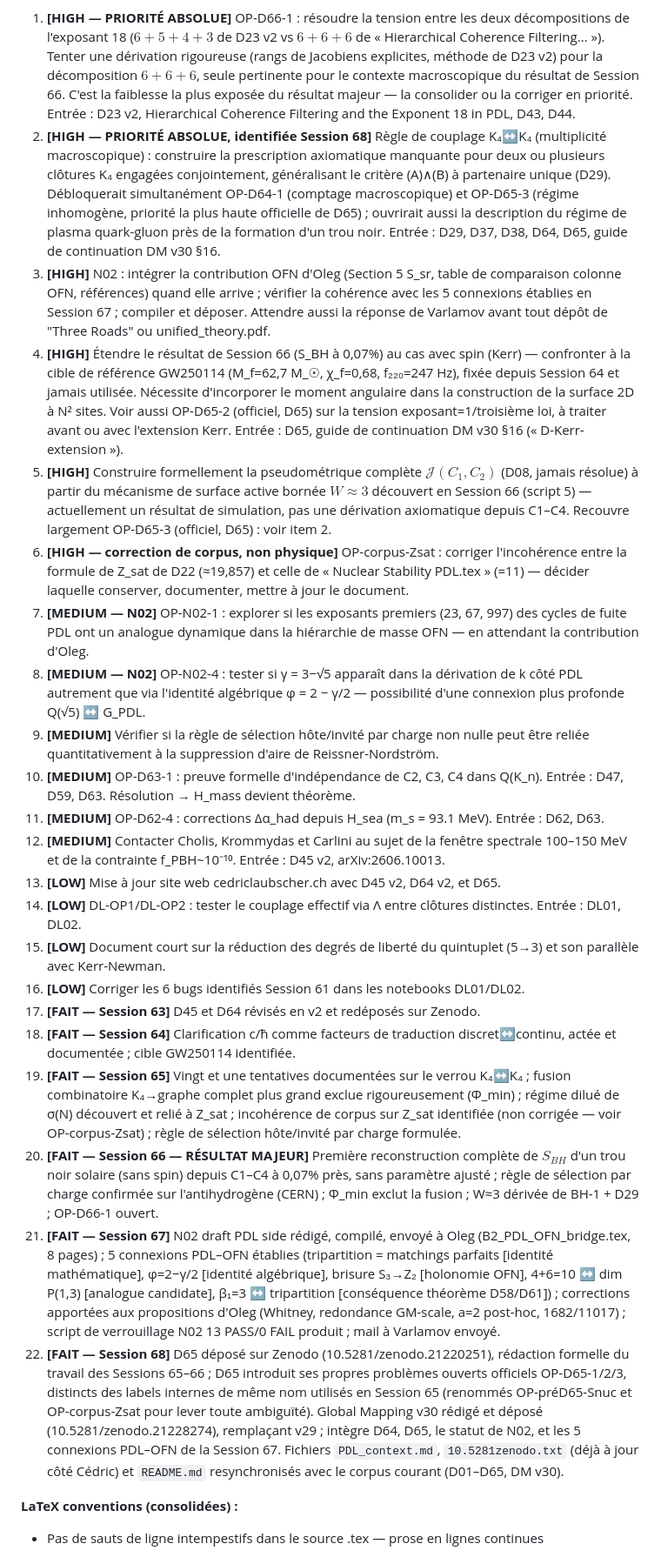
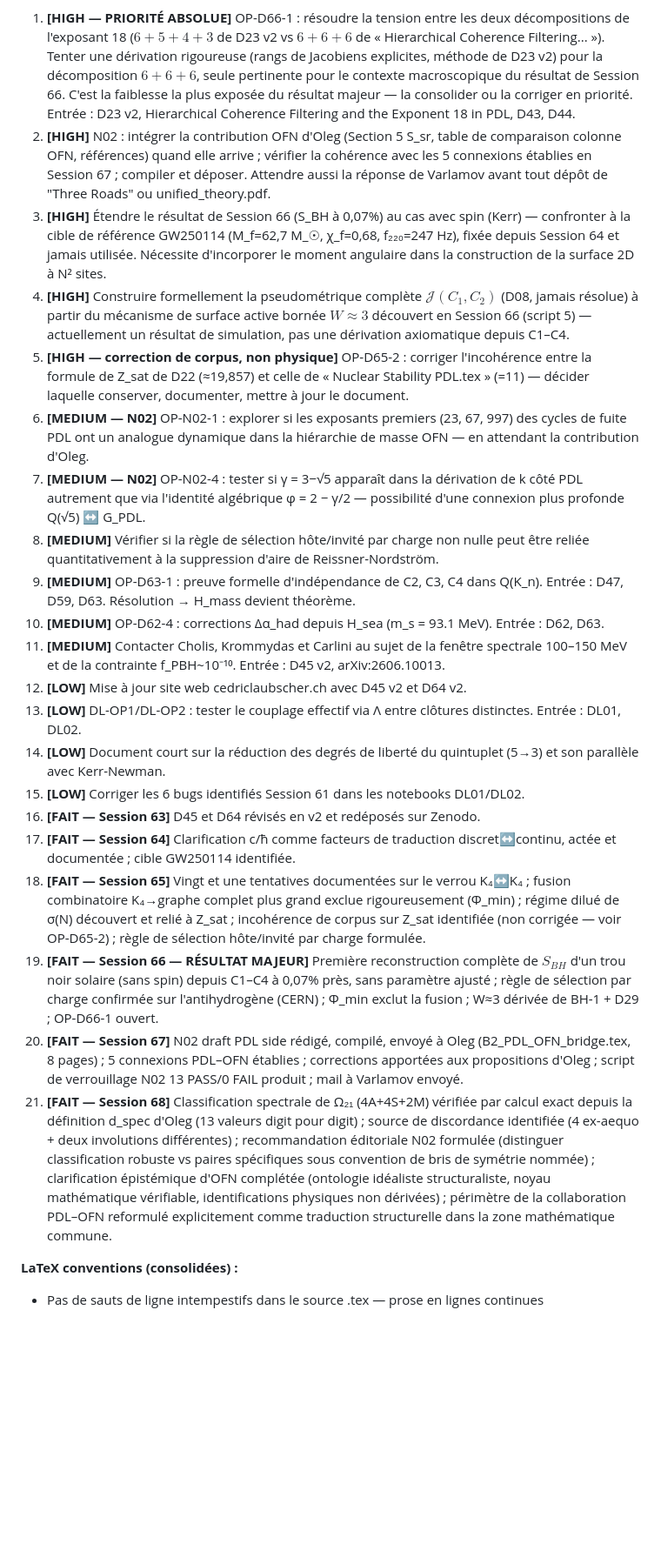
Before and after one commit to laubscher-lab/PDL-framework, a Markdown page: PDL_context.md, the part around one of its changes. Shown at 87% size. GitHub-like rendering; blank space fills up the shorter version.

```diff
--- a/PDL_context.md
+++ b/PDL_context.md
@@ -808,27 +859,26 @@ Start by saying: *"Read PDL_context.md and the corpus files from the project."*
 **Priorités Session 69 :**
 
 1. **[HIGH — PRIORITÉ ABSOLUE]** OP-D66-1 : résoudre la tension entre les deux décompositions de l'exposant 18 ($6+5+4+3$ de D23 v2 vs $6+6+6$ de « Hierarchical Coherence Filtering... »). Tenter une dérivation rigoureuse (rangs de Jacobiens explicites, méthode de D23 v2) pour la décomposition $6+6+6$, seule pertinente pour le contexte macroscopique du résultat de Session 66. C'est la faiblesse la plus exposée du résultat majeur — la consolider ou la corriger en priorité. Entrée : D23 v2, Hierarchical Coherence Filtering and the Exponent 18 in PDL, D43, D44.
-2. **[HIGH — PRIORITÉ ABSOLUE, identifiée Session 68]** Règle de couplage K₄↔K₄ (multiplicité macroscopique) : construire la prescription axiomatique manquante pour deux ou plusieurs clôtures K₄ engagées conjointement, généralisant le critère (A)∧(B) à partenaire unique (D29). Débloquerait simultanément OP-D64-1 (comptage macroscopique) et OP-D65-3 (régime inhomogène, priorité la plus haute officielle de D65) ; ouvrirait aussi la description du régime de plasma quark-gluon près de la formation d'un trou noir. Entrée : D29, D37, D38, D64, D65, guide de continuation DM v30 §16.
-3. **[HIGH]** N02 : intégrer la contribution OFN d'Oleg (Section 5 S_sr, table de comparaison colonne OFN, références) quand elle arrive ; vérifier la cohérence avec les 5 connexions établies en Session 67 ; compiler et déposer. Attendre aussi la réponse de Varlamov avant tout dépôt de "Three Roads" ou unified_theory.pdf.
-4. **[HIGH]** Étendre le résultat de Session 66 (S_BH à 0,07%) au cas avec spin (Kerr) — confronter à la cible de référence GW250114 (M_f=62,7 M_☉, χ_f=0,68, f₂₂₀=247 Hz), fixée depuis Session 64 et jamais utilisée. Nécessite d'incorporer le moment angulaire dans la construction de la surface 2D à N² sites. Voir aussi OP-D65-2 (officiel, D65) sur la tension exposant=1/troisième loi, à traiter avant ou avec l'extension Kerr. Entrée : D65, guide de continuation DM v30 §16 (« D-Kerr-extension »).
-5. **[HIGH]** Construire formellement la pseudométrique complète $\mathcal J(C_1,C_2)$ (D08, jamais résolue) à partir du mécanisme de surface active bornée $W\approx3$ découvert en Session 66 (script 5) — actuellement un résultat de simulation, pas une dérivation axiomatique depuis C1–C4. Recouvre largement OP-D65-3 (officiel, D65) : voir item 2.
-6. **[HIGH — correction de corpus, non physique]** OP-corpus-Zsat : corriger l'incohérence entre la formule de Z_sat de D22 (≈19,857) et celle de « Nuclear Stability PDL.tex » (=11) — décider laquelle conserver, documenter, mettre à jour le document.
-7. **[MEDIUM — N02]** OP-N02-1 : explorer si les exposants premiers (23, 67, 997) des cycles de fuite PDL ont un analogue dynamique dans la hiérarchie de masse OFN — en attendant la contribution d'Oleg.
-8. **[MEDIUM — N02]** OP-N02-4 : tester si γ = 3−√5 apparaît dans la dérivation de k côté PDL autrement que via l'identité algébrique φ = 2 − γ/2 — possibilité d'une connexion plus profonde Q(√5) ↔ G_PDL.
-9. **[MEDIUM]** Vérifier si la règle de sélection hôte/invité par charge non nulle peut être reliée quantitativement à la suppression d'aire de Reissner-Nordström.
-10. **[MEDIUM]** OP-D63-1 : preuve formelle d'indépendance de C2, C3, C4 dans Q(K_n). Entrée : D47, D59, D63. Résolution → H_mass devient théorème.
-11. **[MEDIUM]** OP-D62-4 : corrections Δα_had depuis H_sea (m_s = 93.1 MeV). Entrée : D62, D63.
-12. **[MEDIUM]** Contacter Cholis, Krommydas et Carlini au sujet de la fenêtre spectrale 100–150 MeV et de la contrainte f_PBH~10⁻¹⁰. Entrée : D45 v2, arXiv:2606.10013.
-13. **[LOW]** Mise à jour site web cedriclaubscher.ch avec D45 v2, D64 v2, et D65.
-14. **[LOW]** DL-OP1/DL-OP2 : tester le couplage effectif via Λ entre clôtures distinctes. Entrée : DL01, DL02.
-15. **[LOW]** Document court sur la réduction des degrés de liberté du quintuplet (5→3) et son parallèle avec Kerr-Newman.
-16. **[LOW]** Corriger les 6 bugs identifiés Session 61 dans les notebooks DL01/DL02.
-17. **[FAIT — Session 63]** D45 et D64 révisés en v2 et redéposés sur Zenodo.
-18. **[FAIT — Session 64]** Clarification c/ħ comme facteurs de traduction discret↔continu, actée et documentée ; cible GW250114 identifiée.
-19. **[FAIT — Session 65]** Vingt et une tentatives documentées sur le verrou K₄↔K₄ ; fusion combinatoire K₄→graphe complet plus grand exclue rigoureusement (Φ_min) ; régime dilué de σ(N) découvert et relié à Z_sat ; incohérence de corpus sur Z_sat identifiée (non corrigée — voir OP-corpus-Zsat) ; règle de sélection hôte/invité par charge formulée.
-20. **[FAIT — Session 66 — RÉSULTAT MAJEUR]** Première reconstruction complète de $S_{BH}$ d'un trou noir solaire (sans spin) depuis C1–C4 à 0,07% près, sans paramètre ajusté ; règle de sélection par charge confirmée sur l'antihydrogène (CERN) ; Φ_min exclut la fusion ; W≈3 dérivée de BH-1 + D29 ; OP-D66-1 ouvert.
-21. **[FAIT — Session 67]** N02 draft PDL side rédigé, compilé, envoyé à Oleg (B2_PDL_OFN_bridge.tex, 8 pages) ; 5 connexions PDL–OFN établies (tripartition = matchings parfaits [identité mathématique], φ=2−γ/2 [identité algébrique], brisure S₃→Z₂ [holonomie OFN], 4+6=10 ↔ dim P(1,3) [analogue candidate], β₁=3 ↔ tripartition [conséquence théorème D58/D61]) ; corrections apportées aux propositions d'Oleg (Whitney, redondance GM-scale, a=2 post-hoc, 1682/11017) ; script de verrouillage N02 13 PASS/0 FAIL produit ; mail à Varlamov envoyé.
-22. **[FAIT — Session 68]** D65 déposé sur Zenodo (10.5281/zenodo.21220251), rédaction formelle du travail des Sessions 65–66 ; D65 introduit ses propres problèmes ouverts officiels OP-D65-1/2/3, distincts des labels internes de même nom utilisés en Session 65 (renommés OP-préD65-Snuc et OP-corpus-Zsat pour lever toute ambiguïté). Global Mapping v30 rédigé et déposé (10.5281/zenodo.21228274), remplaçant v29 ; intègre D64, D65, le statut de N02, et les 5 connexions PDL–OFN de la Session 67. Fichiers `PDL_context.md`, `10.5281zenodo.txt` (déjà à jour côté Cédric) et `README.md` resynchronisés avec le corpus courant (D01–D65, DM v30).
+2. **[HIGH]** N02 : intégrer la contribution OFN d'Oleg (Section 5 S_sr, table de comparaison colonne OFN, références) quand elle arrive ; vérifier la cohérence avec les 5 connexions établies en Session 67 ; compiler et déposer. Attendre aussi la réponse de Varlamov avant tout dépôt de "Three Roads" ou unified_theory.pdf.
+3. **[HIGH]** Étendre le résultat de Session 66 (S_BH à 0,07%) au cas avec spin (Kerr) — confronter à la cible de référence GW250114 (M_f=62,7 M_☉, χ_f=0,68, f₂₂₀=247 Hz), fixée depuis Session 64 et jamais utilisée. Nécessite d'incorporer le moment angulaire dans la construction de la surface 2D à N² sites.
+4. **[HIGH]** Construire formellement la pseudométrique complète $\mathcal J(C_1,C_2)$ (D08, jamais résolue) à partir du mécanisme de surface active bornée $W\approx3$ découvert en Session 66 (script 5) — actuellement un résultat de simulation, pas une dérivation axiomatique depuis C1–C4.
+5. **[HIGH — correction de corpus, non physique]** OP-D65-2 : corriger l'incohérence entre la formule de Z_sat de D22 (≈19,857) et celle de « Nuclear Stability PDL.tex » (=11) — décider laquelle conserver, documenter, mettre à jour le document.
+6. **[MEDIUM — N02]** OP-N02-1 : explorer si les exposants premiers (23, 67, 997) des cycles de fuite PDL ont un analogue dynamique dans la hiérarchie de masse OFN — en attendant la contribution d'Oleg.
+7. **[MEDIUM — N02]** OP-N02-4 : tester si γ = 3−√5 apparaît dans la dérivation de k côté PDL autrement que via l'identité algébrique φ = 2 − γ/2 — possibilité d'une connexion plus profonde Q(√5) ↔ G_PDL.
+8. **[MEDIUM]** Vérifier si la règle de sélection hôte/invité par charge non nulle peut être reliée quantitativement à la suppression d'aire de Reissner-Nordström.
+9. **[MEDIUM]** OP-D63-1 : preuve formelle d'indépendance de C2, C3, C4 dans Q(K_n). Entrée : D47, D59, D63. Résolution → H_mass devient théorème.
+10. **[MEDIUM]** OP-D62-4 : corrections Δα_had depuis H_sea (m_s = 93.1 MeV). Entrée : D62, D63.
+11. **[MEDIUM]** Contacter Cholis, Krommydas et Carlini au sujet de la fenêtre spectrale 100–150 MeV et de la contrainte f_PBH~10⁻¹⁰. Entrée : D45 v2, arXiv:2606.10013.
+12. **[LOW]** Mise à jour site web cedriclaubscher.ch avec D45 v2 et D64 v2.
+13. **[LOW]** DL-OP1/DL-OP2 : tester le couplage effectif via Λ entre clôtures distinctes. Entrée : DL01, DL02.
+14. **[LOW]** Document court sur la réduction des degrés de liberté du quintuplet (5→3) et son parallèle avec Kerr-Newman.
+15. **[LOW]** Corriger les 6 bugs identifiés Session 61 dans les notebooks DL01/DL02.
+16. **[FAIT — Session 63]** D45 et D64 révisés en v2 et redéposés sur Zenodo.
+17. **[FAIT — Session 64]** Clarification c/ħ comme facteurs de traduction discret↔continu, actée et documentée ; cible GW250114 identifiée.
+18. **[FAIT — Session 65]** Vingt et une tentatives documentées sur le verrou K₄↔K₄ ; fusion combinatoire K₄→graphe complet plus grand exclue rigoureusement (Φ_min) ; régime dilué de σ(N) découvert et relié à Z_sat ; incohérence de corpus sur Z_sat identifiée (non corrigée — voir OP-D65-2) ; règle de sélection hôte/invité par charge formulée.
+19. **[FAIT — Session 66 — RÉSULTAT MAJEUR]** Première reconstruction complète de $S_{BH}$ d'un trou noir solaire (sans spin) depuis C1–C4 à 0,07% près, sans paramètre ajusté ; règle de sélection par charge confirmée sur l'antihydrogène (CERN) ; Φ_min exclut la fusion ; W≈3 dérivée de BH-1 + D29 ; OP-D66-1 ouvert.
+20. **[FAIT — Session 67]** N02 draft PDL side rédigé, compilé, envoyé à Oleg (B2_PDL_OFN_bridge.tex, 8 pages) ; 5 connexions PDL–OFN établies ; corrections apportées aux propositions d'Oleg ; script de verrouillage N02 13 PASS/0 FAIL produit ; mail à Varlamov envoyé.
+21. **[FAIT — Session 68]** Classification spectrale de Ω₂₁ (4A+4S+2M) vérifiée par calcul exact depuis la définition d_spec d'Oleg (13 valeurs digit pour digit) ; source de discordance identifiée (4 ex-aequo + deux involutions différentes) ; recommandation éditoriale N02 formulée (distinguer classification robuste vs paires spécifiques sous convention de bris de symétrie nommée) ; clarification épistémique d'OFN complétée (ontologie idéaliste structuraliste, noyau mathématique vérifiable, identifications physiques non dérivées) ; périmètre de la collaboration PDL–OFN reformulé explicitement comme traduction structurelle dans la zone mathématique commune.
 
 **LaTeX conventions (consolidées) :**
 - Pas de sauts de ligne intempestifs dans le source .tex — prose en lignes continues
```
Also changed, not shown: other parts of PDL_context.md (+121 -68 lines).
